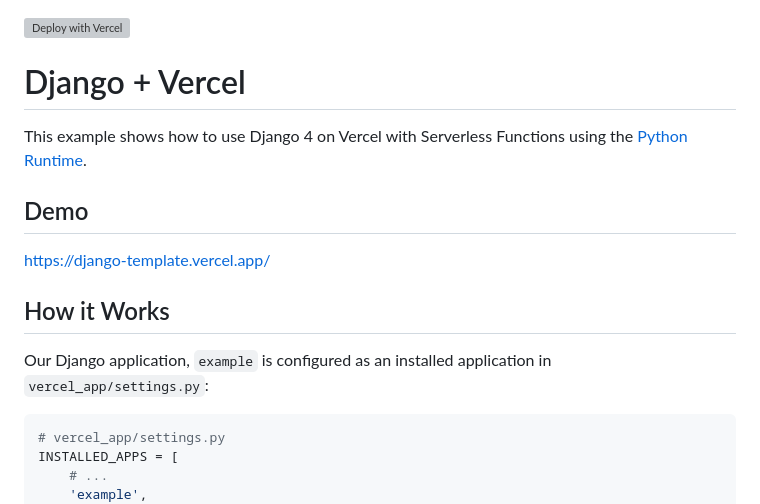
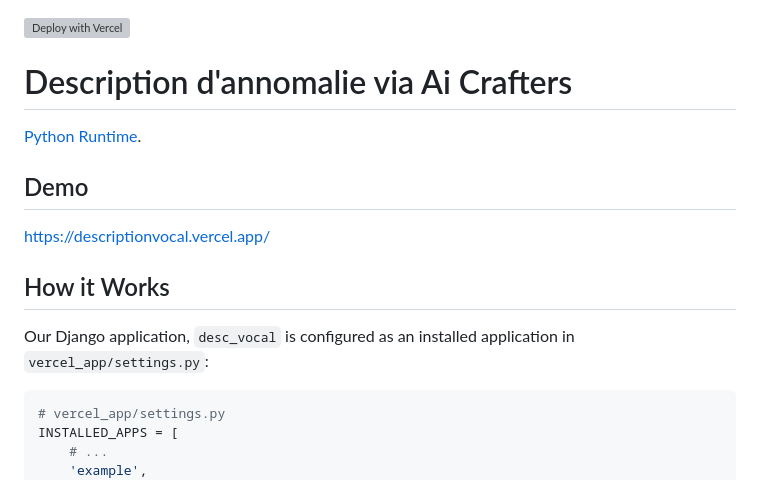
Before and after one commit to mounseflit/Description_vocal, a Markdown page: README.md, the part around the change. Rendered like a GitHub page; grey boxes are pictures that could not be loaded.

````diff
--- a/README.md
+++ b/README.md
@@ -1,16 +1,16 @@
 [![Deploy with Vercel](https://vercel.com/button)](https://vercel.com/new/clone?repository-url=https%3A%2F%2Fgithub.com%2Fvercel%2Fexamples%2Ftree%2Fmain%2Fpython%2Fdjango&demo-title=Django%20%2B%20Vercel&demo-description=Use%20Django%204%20on%20Vercel%20with%20Serverless%20Functions%20using%20the%20Python%20Runtime.&demo-url=https%3A%2F%2Fdjango-template.vercel.app%2F&demo-image=https://assets.vercel.com/image/upload/v1669994241/random/django.png)
 
-# Django + Vercel
+# Description d'annomalie via Ai Crafters
 
-This example shows how to use Django 4 on Vercel with Serverless Functions using the [Python Runtime](https://vercel.com/docs/concepts/functions/serverless-functions/runtimes/python).
+ [Python Runtime](https://vercel.com/docs/concepts/functions/serverless-functions/runtimes/python).
 
 ## Demo
 
-https://django-template.vercel.app/
+https://descriptionvocal.vercel.app/
 
 ## How it Works
 
-Our Django application, `example` is configured as an installed application in `vercel_app/settings.py`:
+Our Django application, `desc_vocal` is configured as an installed application in `vercel_app/settings.py`:
 
 ```python
 # vercel_app/settings.py
````
